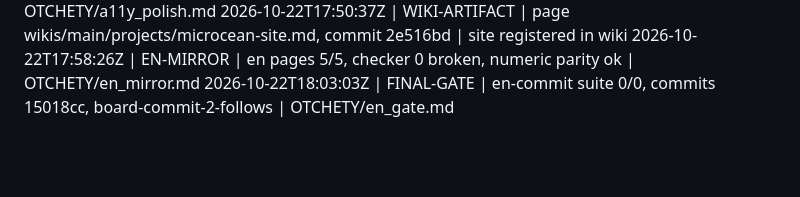
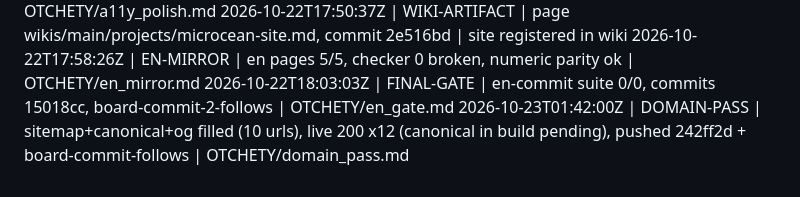
Before and after one commit to DScoNOIZ/microcean, a Markdown page: OTCHETY/REPORT.md, the part around the change. Rendered like a GitHub page; blank space fills up the shorter version.

```diff
--- a/OTCHETY/REPORT.md
+++ b/OTCHETY/REPORT.md
@@ -22,3 +22,4 @@ in the format defined in OTCHETY/README.md. Never rewrite past entries.
 2026-10-22T17:50:37Z | WIKI-ARTIFACT | page wikis/main/projects/microcean-site.md, commit 2e516bd | site registered in wiki
 2026-10-22T17:58:26Z | EN-MIRROR | en pages 5/5, checker 0 broken, numeric parity ok | OTCHETY/en_mirror.md
 2026-10-22T18:03:03Z | FINAL-GATE | en-commit suite 0/0, commits 15018cc, board-commit-2-follows | OTCHETY/en_gate.md
+2026-10-23T01:42:00Z | DOMAIN-PASS | sitemap+canonical+og filled (10 urls), live 200 x12 (canonical in build pending), pushed 242ff2d + board-commit-follows | OTCHETY/domain_pass.md
```
Also changed, not shown: OTCHETY/README.md (+4 -5 lines), OTCHETY/domain_pass.md (added, +47 -0 lines).
